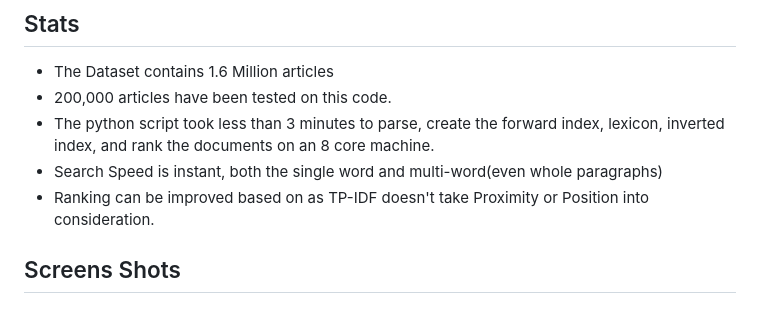
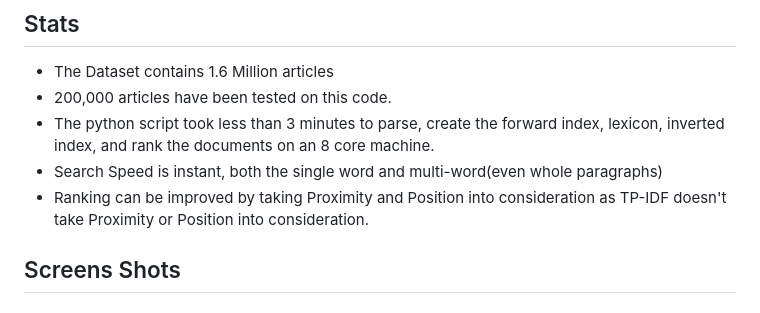
Before and after one commit to tahamukhtar20/Search-Engine-Master, a Markdown page: README.md, the part around the change. GitHub-like rendering.

```diff
--- a/README.md
+++ b/README.md
@@ -79,7 +79,7 @@ The index is dynamically updated when a new document is added without deletion o
 - 200,000 articles have been tested on this code.
 - The python script took less than 3 minutes to parse, create the forward index, lexicon, inverted index, and rank the documents on an 8 core machine.
 - Search Speed is instant, both the single word and multi-word(even whole paragraphs)
-- Ranking can be improved based on as TP-IDF doesn't take Proximity or Position into consideration.
+- Ranking can be improved by taking Proximity and Position into consideration as TP-IDF doesn't take Proximity or Position into consideration.
 
 
 
```
